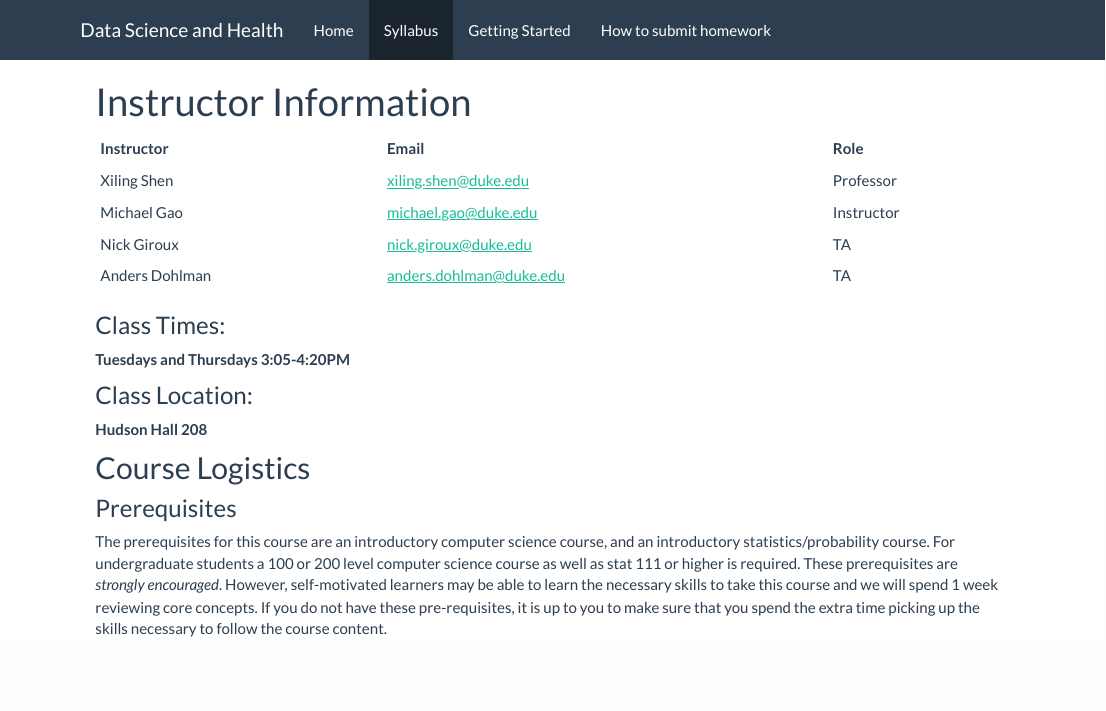
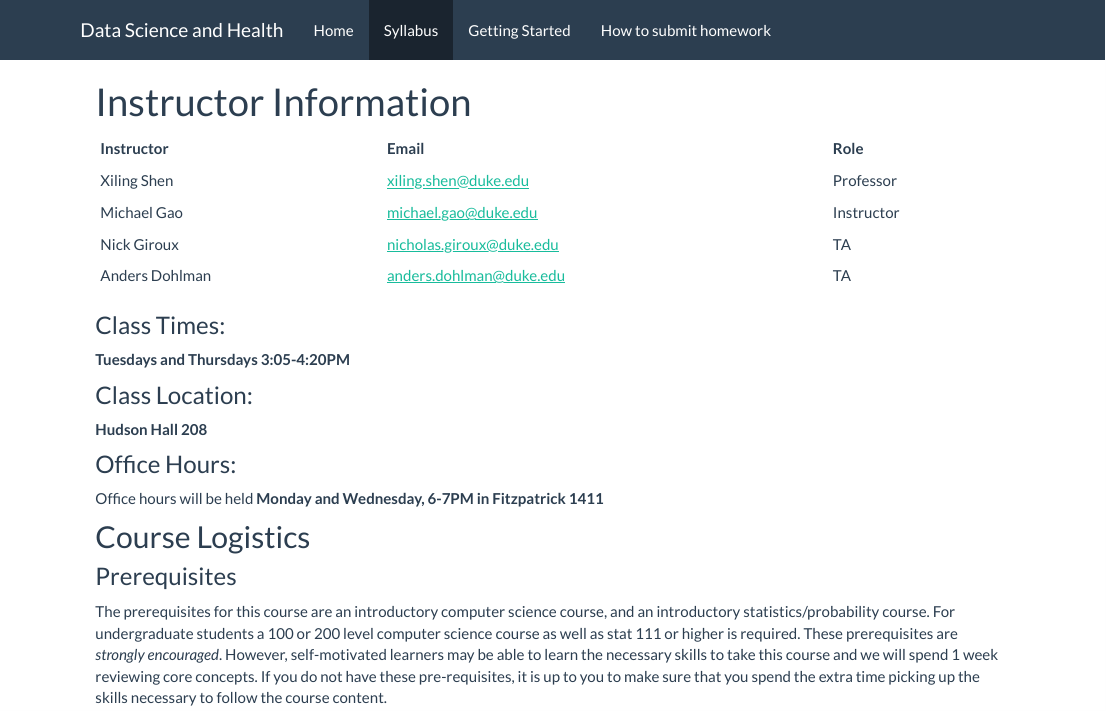
Before and after one commit to dsahduke/dsahduke.github.io, an R Markdown document (syllabus.Rmd): the page in a window 1100 px wide, from its top. The pictures show the output file syllabus.html that the author committed with the source, opened offline; library style sheets and scripts come from the installed R packages.

Commit message:
Added office hours

````diff
--- a/syllabus.Rmd
+++ b/syllabus.Rmd
@@ -4,7 +4,7 @@ title: "Instructor Information"
 
 ```{r, echo=FALSE}
 instructors <- c("Xiling Shen", "Michael Gao", "Nick Giroux", "Anders Dohlman")
-emails <- c("xiling.shen@duke.edu", "michael.gao@duke.edu", "nick.giroux@duke.edu", "anders.dohlman@duke.edu")
+emails <- c("xiling.shen@duke.edu", "michael.gao@duke.edu", "nicholas.giroux@duke.edu", "anders.dohlman@duke.edu")
 role <- c("Professor", "Instructor", "TA", "TA")
 
 display_table <- data.frame(cbind(instructors, emails, role))
@@ -17,6 +17,9 @@ knitr::kable(display_table)
 
 ### Class Location:
 **Hudson Hall 208**
+
+### Office Hours:
+Office hours will be held **Monday and Wednesday, 6-7PM in Fitzpatrick 1411**
 
 ## Course Logistics
 ### Prerequisites
````
Also changed, not shown: syllabus.html.
